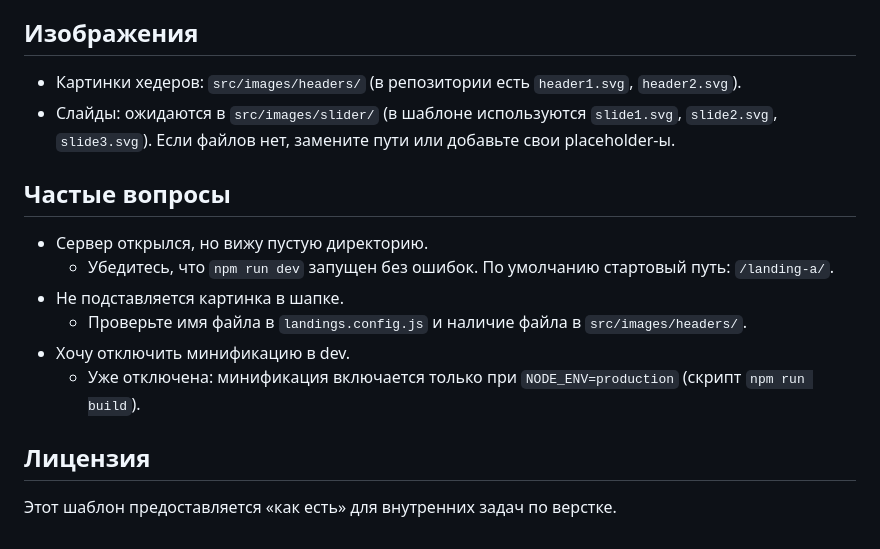
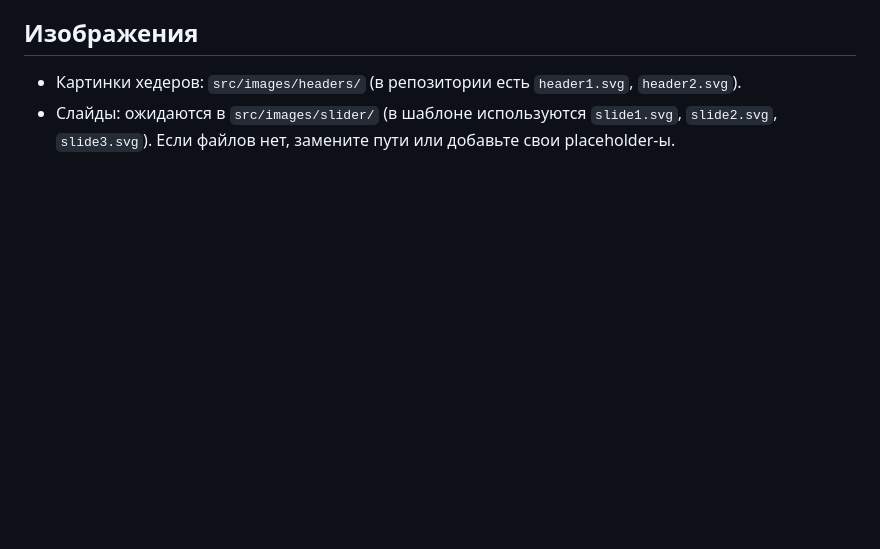
Before and after one commit to snovoselova/avatar2, a Markdown page: README.md, the part around the change. GitHub-like rendering; blank space fills up the shorter version.

Commit message:
docs: Update readme.

```diff
--- a/README.md
+++ b/README.md
@@ -94,14 +94,3 @@ module.exports = [
 - Картинки хедеров: `src/images/headers/` (в репозитории есть `header1.svg`, `header2.svg`).
 - Слайды: ожидаются в `src/images/slider/` (в шаблоне используются `slide1.svg`, `slide2.svg`, `slide3.svg`).
   Если файлов нет, замените пути или добавьте свои placeholder‑ы.
-
-## Частые вопросы
-- Сервер открылся, но вижу пустую директорию.
-  - Убедитесь, что `npm run dev` запущен без ошибок. По умолчанию стартовый путь: `/landing-a/`.
-- Не подставляется картинка в шапке.
-  - Проверьте имя файла в `landings.config.js` и наличие файла в `src/images/headers/`.
-- Хочу отключить минификацию в dev.
-  - Уже отключена: минификация включается только при `NODE_ENV=production` (скрипт `npm run build`).
-
-## Лицензия
-Этот шаблон предоставляется «как есть» для внутренних задач по верстке.
```
